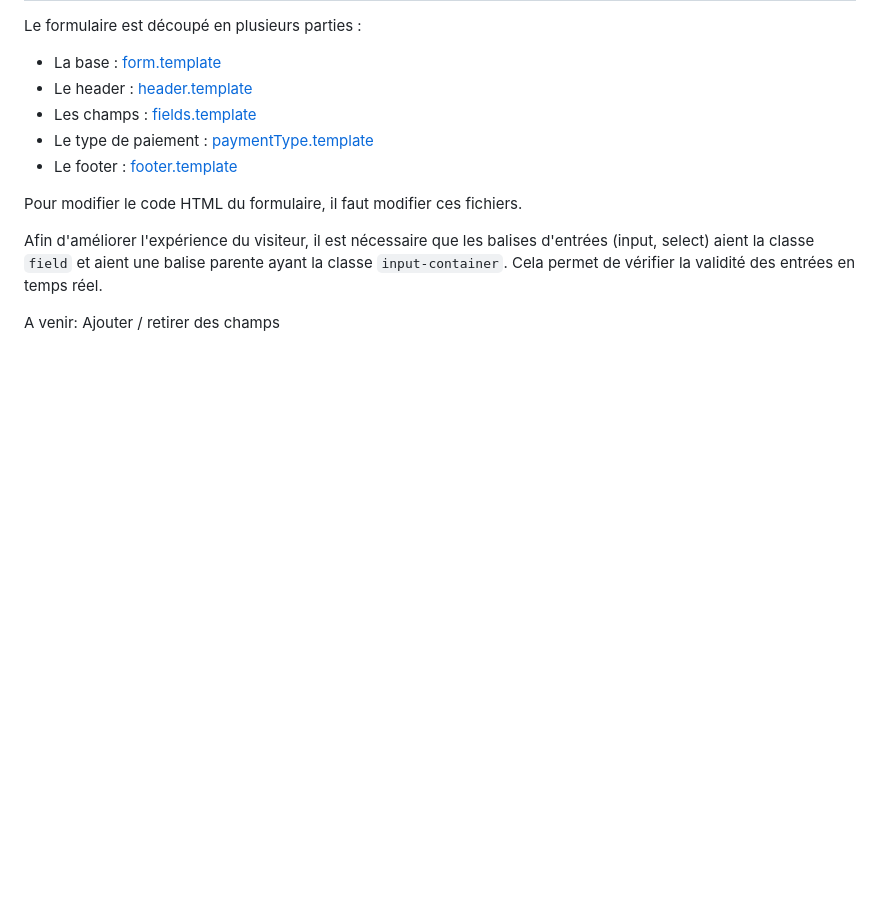
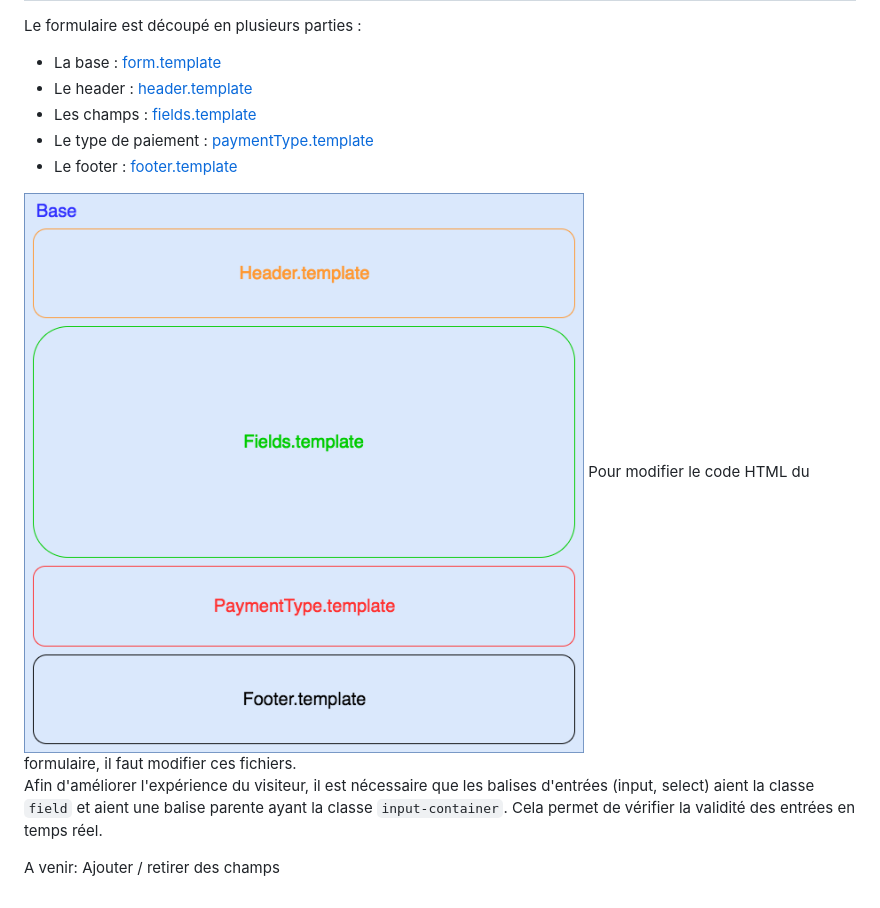
Before and after one commit to adfinitas-app/adfinitas-tmk-payment, a Markdown page: README.md, the part around the change. GitHub-like rendering; pictures changed too: doc/doc-schema.png (added); blank space fills up the shorter version.

````diff
--- a/README.md
+++ b/README.md
@@ -68,6 +68,7 @@ Le formulaire est découpé en plusieurs parties :
 * Le type de paiement : [paymentType.template](client/assets/layouts/paymentType.template)
 * Le footer : [footer.template](client/assets/layouts/footer.template)
 
+<img src="./doc/doc-schema.png" alt="Documentation" />
 Pour modifier le code HTML du formulaire, il faut modifier ces fichiers.
 
 Afin d'améliorer l'expérience du visiteur, il est nécessaire que les balises d'entrées (input, select) aient la classe ```field``` et aient une balise parente ayant la classe ```input-container```.
````
Also changed, not shown: 3 other files.
